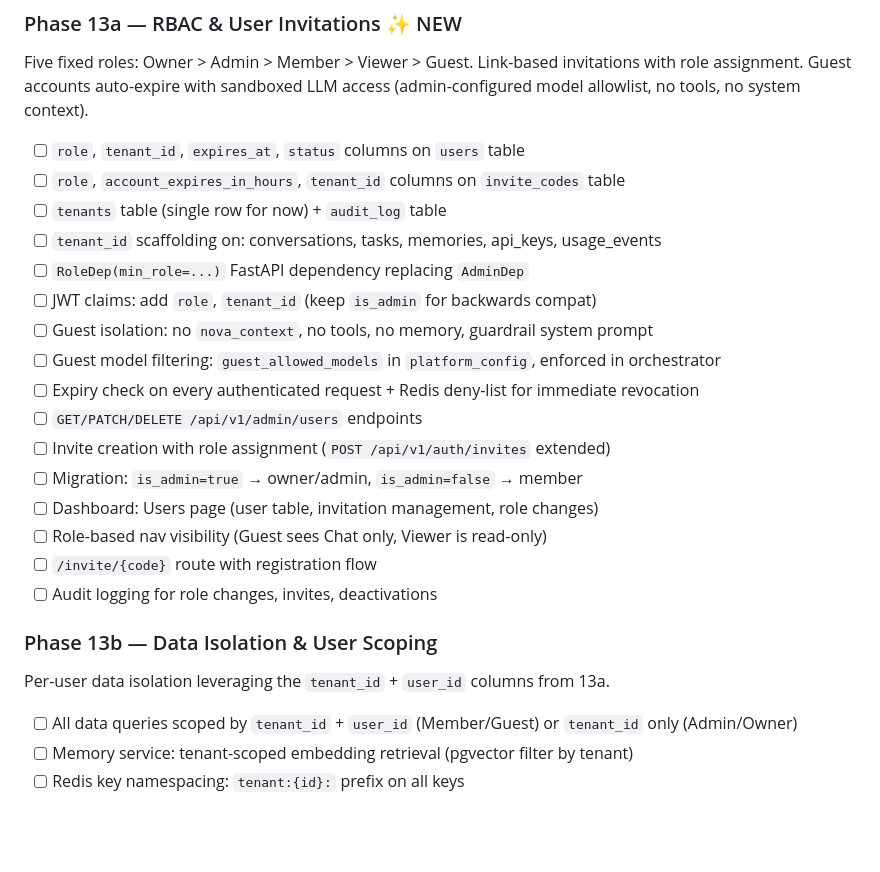
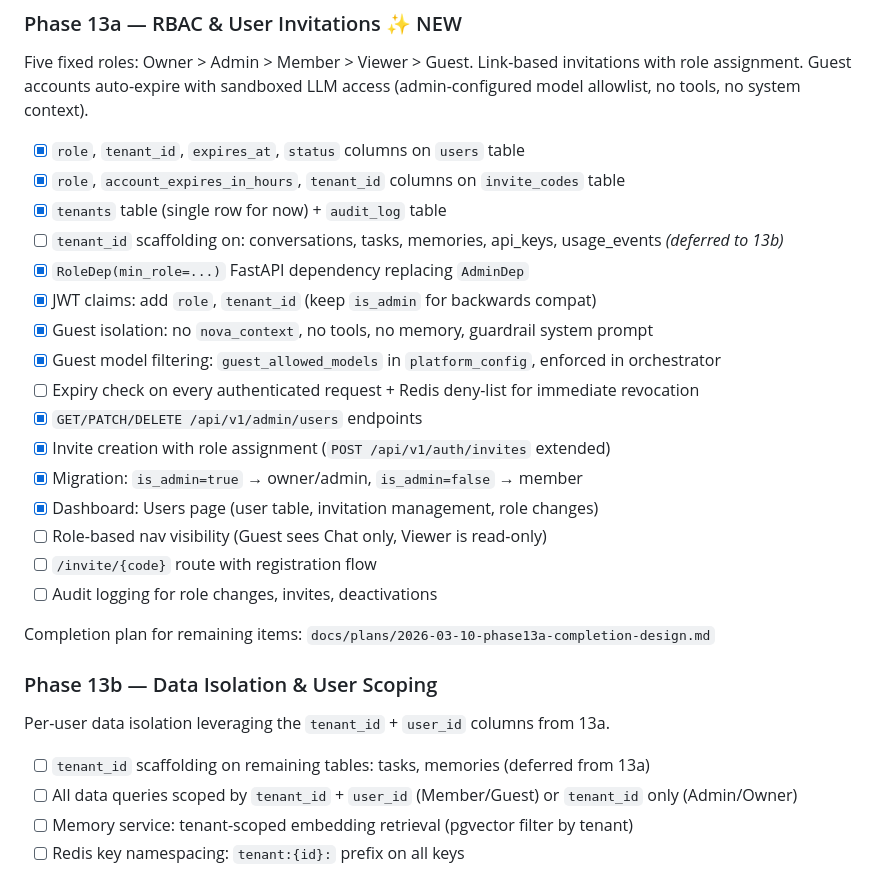
Before and after one commit to arialabs/nova, a Markdown page: docs/roadmap.md, the part around the change. Drawn GitHub-style; blank space fills up the shorter version.

Commit message:
docs: add Phase 13a completion plan and update roadmap checklist
Mark completed items in Phase 13a, defer tenant_id scaffolding to 13b,
and add design doc for remaining gaps (deny-list, nav visibility, invite
UX, audit logging).

Co-Authored-By: Claude Opus 4.6 <noreply@anthropic.com>

```diff
--- a/docs/roadmap.md
+++ b/docs/roadmap.md
@@ -2867,27 +2867,30 @@ llama-cpp:
 
 Five fixed roles: Owner > Admin > Member > Viewer > Guest. Link-based invitations with role assignment. Guest accounts auto-expire with sandboxed LLM access (admin-configured model allowlist, no tools, no system context).
 
-- [ ] `role`, `tenant_id`, `expires_at`, `status` columns on `users` table
-- [ ] `role`, `account_expires_in_hours`, `tenant_id` columns on `invite_codes` table
-- [ ] `tenants` table (single row for now) + `audit_log` table
-- [ ] `tenant_id` scaffolding on: conversations, tasks, memories, api_keys, usage_events
-- [ ] `RoleDep(min_role=...)` FastAPI dependency replacing `AdminDep`
-- [ ] JWT claims: add `role`, `tenant_id` (keep `is_admin` for backwards compat)
-- [ ] Guest isolation: no `nova_context`, no tools, no memory, guardrail system prompt
-- [ ] Guest model filtering: `guest_allowed_models` in `platform_config`, enforced in orchestrator
+- [x] `role`, `tenant_id`, `expires_at`, `status` columns on `users` table
+- [x] `role`, `account_expires_in_hours`, `tenant_id` columns on `invite_codes` table
+- [x] `tenants` table (single row for now) + `audit_log` table
+- [ ] `tenant_id` scaffolding on: conversations, tasks, memories, api_keys, usage_events *(deferred to 13b)*
+- [x] `RoleDep(min_role=...)` FastAPI dependency replacing `AdminDep`
+- [x] JWT claims: add `role`, `tenant_id` (keep `is_admin` for backwards compat)
+- [x] Guest isolation: no `nova_context`, no tools, no memory, guardrail system prompt
+- [x] Guest model filtering: `guest_allowed_models` in `platform_config`, enforced in orchestrator
 - [ ] Expiry check on every authenticated request + Redis deny-list for immediate revocation
-- [ ] `GET/PATCH/DELETE /api/v1/admin/users` endpoints
-- [ ] Invite creation with role assignment (`POST /api/v1/auth/invites` extended)
-- [ ] Migration: `is_admin=true` → owner/admin, `is_admin=false` → member
-- [ ] Dashboard: Users page (user table, invitation management, role changes)
+- [x] `GET/PATCH/DELETE /api/v1/admin/users` endpoints
+- [x] Invite creation with role assignment (`POST /api/v1/auth/invites` extended)
+- [x] Migration: `is_admin=true` → owner/admin, `is_admin=false` → member
+- [x] Dashboard: Users page (user table, invitation management, role changes)
 - [ ] Role-based nav visibility (Guest sees Chat only, Viewer is read-only)
 - [ ] `/invite/{code}` route with registration flow
 - [ ] Audit logging for role changes, invites, deactivations
 
+Completion plan for remaining items: `docs/plans/2026-03-10-phase13a-completion-design.md`
+
 ### Phase 13b — Data Isolation & User Scoping
 
 Per-user data isolation leveraging the `tenant_id` + `user_id` columns from 13a.
 
+- [ ] `tenant_id` scaffolding on remaining tables: tasks, memories (deferred from 13a)
 - [ ] All data queries scoped by `tenant_id` + `user_id` (Member/Guest) or `tenant_id` only (Admin/Owner)
 - [ ] Memory service: tenant-scoped embedding retrieval (pgvector filter by tenant)
 - [ ] Redis key namespacing: `tenant:{id}:` prefix on all keys
```
